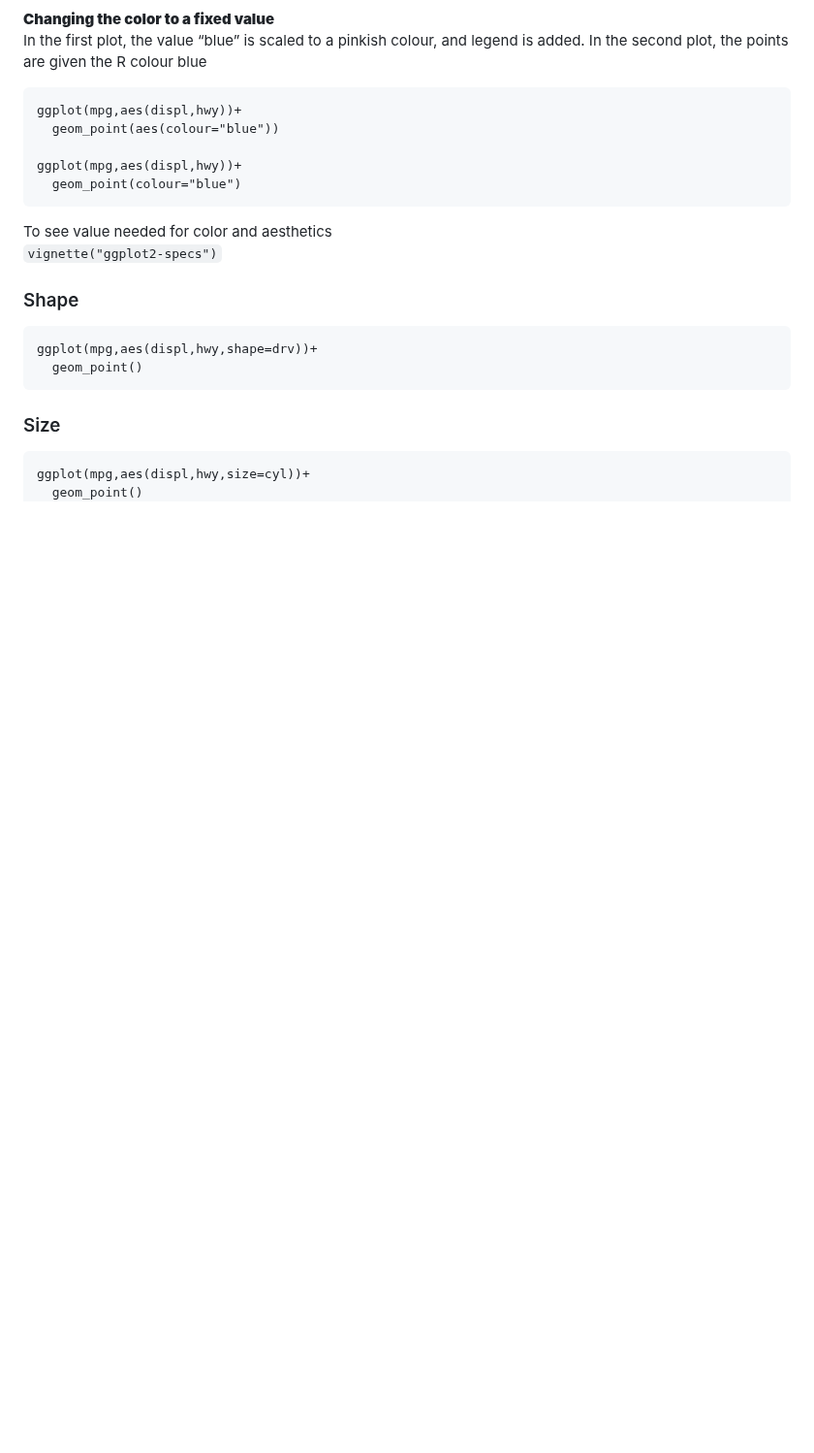
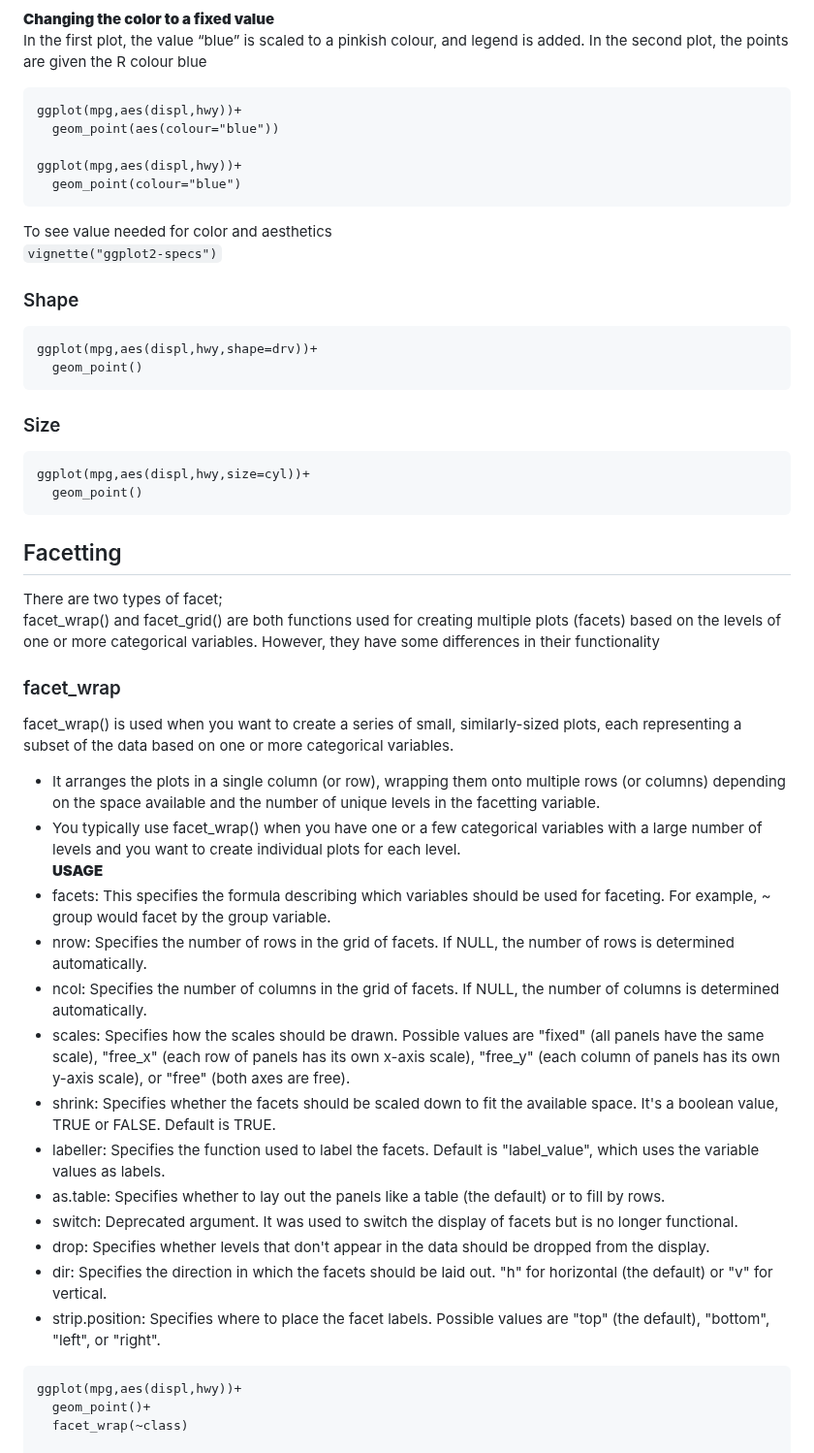
Before and after one commit to theadewole/My_R_Note, a Markdown page: Class/ggplot.md, the part around one of its changes. Shown at 97% size. Drawn GitHub-style; blank space fills up the shorter version.

````diff
--- a/Class/ggplot.md
+++ b/Class/ggplot.md
@@ -60,3 +60,27 @@ ggplot(mpg,aes(displ,hwy,shape=drv))+
 ggplot(mpg,aes(displ,hwy,size=cyl))+
   geom_point()
 ```
+## Facetting
+There are two types of facet; <br>
+facet_wrap() and facet_grid() are both functions used for creating multiple plots (facets) based on the levels of one or more categorical variables. However, they have some differences in their functionality
+### facet_wrap
+facet_wrap() is used when you want to create a series of small, similarly-sized plots, each representing a subset of the data based on one or more categorical variables.
+- It arranges the plots in a single column (or row), wrapping them onto multiple rows (or columns) depending on the space available and the number of unique levels in the facetting variable.
+- You typically use facet_wrap() when you have one or a few categorical variables with a large number of levels and you want to create individual plots for each level. <br>
+****USAGE****
+- facets: This specifies the formula describing which variables should be used for faceting. For example, ~ group would facet by the group variable.
+- nrow: Specifies the number of rows in the grid of facets. If NULL, the number of rows is determined automatically.
+- ncol: Specifies the number of columns in the grid of facets. If NULL, the number of columns is determined automatically.
+- scales: Specifies how the scales should be drawn. Possible values are "fixed" (all panels have the same scale), "free_x" (each row of panels has its own x-axis scale), "free_y" (each column of panels has its own y-axis scale), or "free" (both axes are free).
+- shrink: Specifies whether the facets should be scaled down to fit the available space. It's a boolean value, TRUE or FALSE. Default is TRUE.
+- labeller: Specifies the function used to label the facets. Default is "label_value", which uses the variable values as labels.
+- as.table: Specifies whether to lay out the panels like a table (the default) or to fill by rows.
+- switch: Deprecated argument. It was used to switch the display of facets but is no longer functional.
+- drop: Specifies whether levels that don't appear in the data should be dropped from the display.
+- dir: Specifies the direction in which the facets should be laid out. "h" for horizontal (the default) or "v" for vertical.
+- strip.position: Specifies where to place the facet labels. Possible values are "top" (the default), "bottom", "left", or "right".
+```
+ggplot(mpg,aes(displ,hwy))+
+  geom_point()+
+  facet_wrap(~class)
+
````
Also changed, not shown: other parts of Class/ggplot.md (+73 -0 lines).
